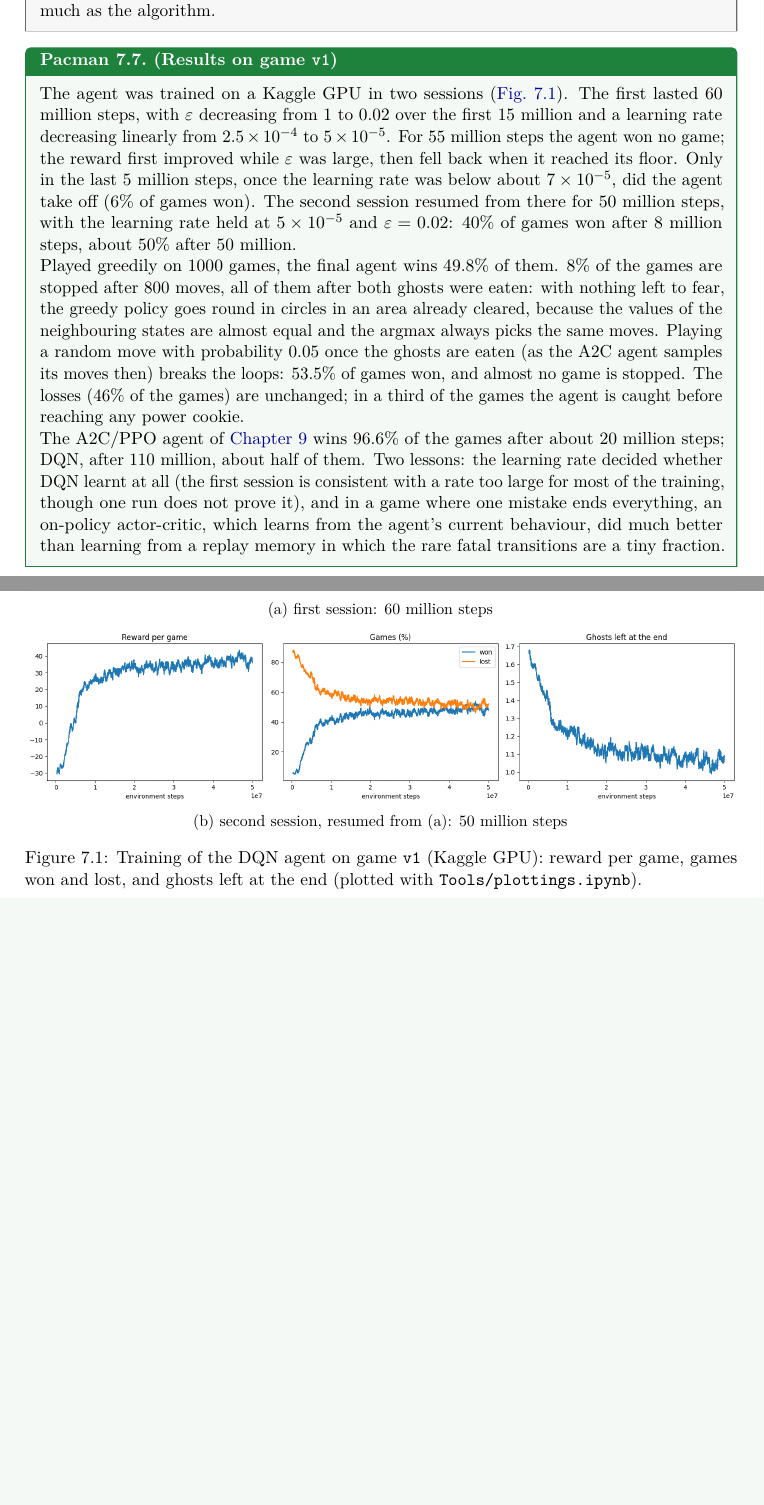
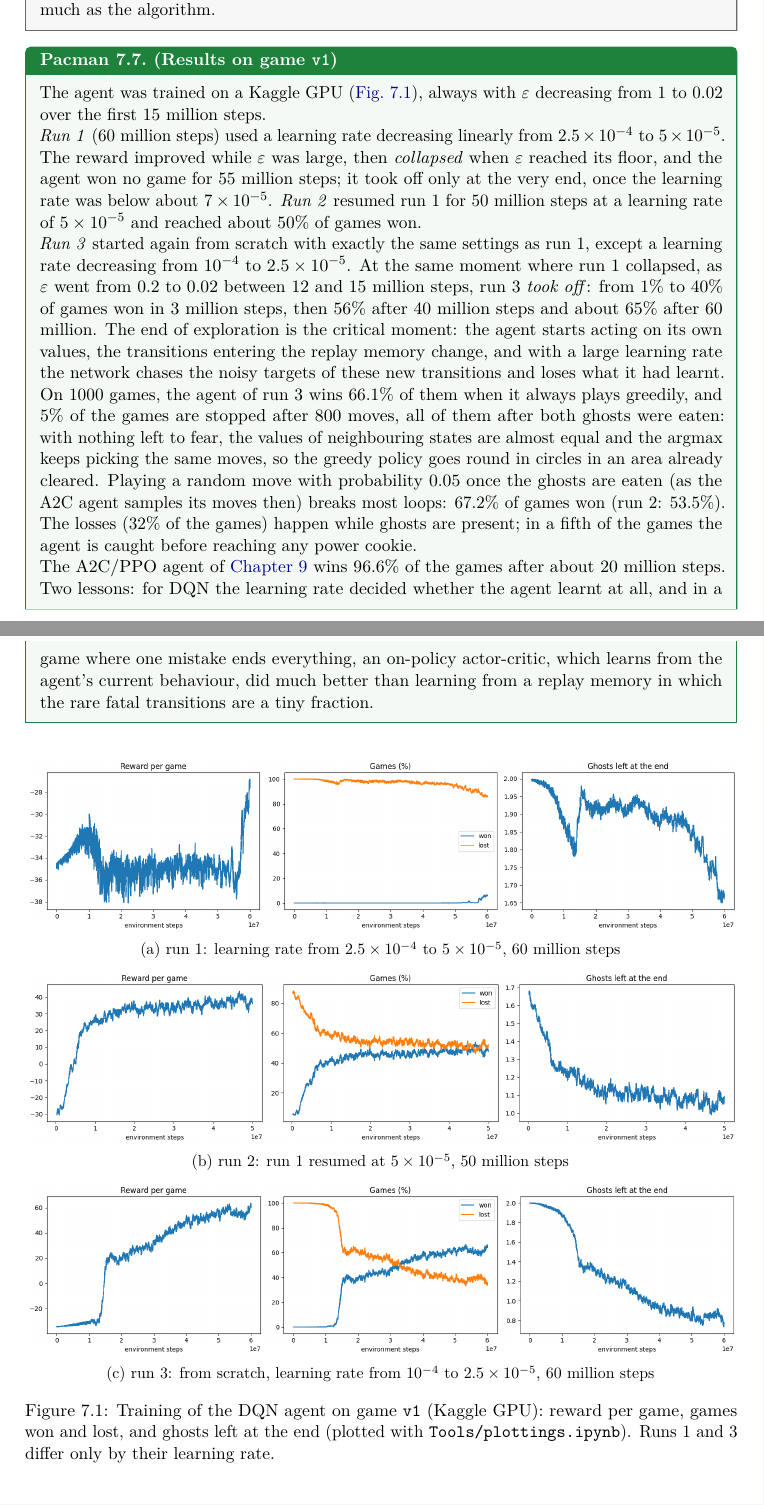
Before and after one commit to CL-BZH/Pacman, a LaTeX thesis (Course/rl_with_pacman.tex, which reads Course/chapters/ch07_dqn.tex): two parts of pages 52 and 53 of 97, joined at a grey line, cut so that both start at the same text, the shorter picture padded with empty space. Compiled offline with pdfLaTeX.

Commit message:
DQN run 3 (lower learning rate): 67.2% won on v1; course, README, notebooks updated

```diff
--- a/Course/chapters/ch07_dqn.tex
+++ b/Course/chapters/ch07_dqn.tex
@@ -421,35 +421,44 @@ with torch.no_grad():                      # Polyak averaging
 \end{remark}
 
 \begin{pacman}{Results on game \code{v1}}{dqn-results}
-  The agent was trained on a Kaggle GPU in two sessions
-  (\cref{fig:dqn-training}). The first lasted $60$ million steps, with
-  $\varepsilon$ decreasing from $1$ to $0.02$ over the first $15$ million
-  and a learning rate decreasing linearly from $2.5 \times 10^{-4}$ to $5
-  \times 10^{-5}$. For $55$ million steps the agent won no game; the
-  reward first improved while $\varepsilon$ was large, then fell back when
-  it reached its floor. Only in the last $5$ million steps, once the
-  learning rate was below about $7 \times 10^{-5}$, did the agent take off
-  ($6\%$ of games won). The second session resumed from there for $50$
-  million steps, with the learning rate held at $5 \times 10^{-5}$ and
-  $\varepsilon = 0.02$: $40\%$ of games won after $8$ million steps, about
-  $50\%$ after $50$ million.
+  The agent was trained on a Kaggle GPU (\cref{fig:dqn-training}), always
+  with $\varepsilon$ decreasing from $1$ to $0.02$ over the first $15$
+  million steps.
 
-  Played greedily on $1000$ games, the final agent wins $49.8\%$ of them.
-  $8\%$ of the games are stopped after $800$ moves, all of them after both
-  ghosts were eaten: with nothing left to fear, the greedy policy goes
-  round in circles in an area already cleared, because the values of the
-  neighbouring states are almost equal and the argmax always picks the
-  same moves. Playing a random move with probability $0.05$ once the
-  ghosts are eaten (as the A2C agent samples its moves then) breaks the
-  loops: $53.5\%$ of games won, and almost no game is stopped. The losses
-  ($46\%$ of the games) are unchanged; in a third of the games the agent is
-  caught before reaching any power cookie.
+  \emph{Run 1} ($60$ million steps) used a learning rate decreasing
+  linearly from $2.5 \times 10^{-4}$ to $5 \times 10^{-5}$. The reward
+  improved while $\varepsilon$ was large, then \emph{collapsed} when
+  $\varepsilon$ reached its floor, and the agent won no game for $55$
+  million steps; it took off only at the very end, once the learning rate
+  was below about $7 \times 10^{-5}$. \emph{Run 2} resumed run 1 for $50$
+  million steps at a learning rate of $5 \times 10^{-5}$ and reached about
+  $50\%$ of games won.
 
-  The A2C/PPO agent of \cref{ch:ppo} wins $96.6\%$ of the games after about
-  $20$ million steps; DQN, after $110$ million, about half of them. Two
-  lessons: the learning rate decided whether DQN learnt at all (the first
-  session is consistent with a rate too large for most of the training,
-  though one run does not prove it), and in a game where one mistake ends
+  \emph{Run 3} started again from scratch with exactly the same settings
+  as run 1, except a learning rate decreasing from $10^{-4}$ to $2.5 \times
+  10^{-5}$. At the same moment where run 1 collapsed, as $\varepsilon$
+  went from $0.2$ to $0.02$ between $12$ and $15$ million steps, run 3
+  \emph{took off}: from $1\%$ to $40\%$ of games won in $3$ million steps,
+  then $56\%$ after $40$ million steps and about $65\%$ after $60$
+  million. The end of exploration is the critical moment: the agent starts
+  acting on its own values, the transitions entering the replay memory
+  change, and with a large learning rate the network chases the noisy
+  targets of these new transitions and loses what it had learnt.
+
+  On $1000$ games, the agent of run 3 wins $66.1\%$ of them when it always
+  plays greedily, and $5\%$ of the games are stopped after $800$ moves,
+  all of them after both ghosts were eaten: with nothing left to fear, the
+  values of neighbouring states are almost equal and the argmax keeps
+  picking the same moves, so the greedy policy goes round in circles in an
+  area already cleared. Playing a random move with probability $0.05$ once
+  the ghosts are eaten (as the A2C agent samples its moves then) breaks
+  most loops: $67.2\%$ of games won (run 2: $53.5\%$). The losses ($32\%$
+  of the games) happen while ghosts are present; in a fifth of the games
+  the agent is caught before reaching any power cookie.
+
+  The A2C/PPO agent of \cref{ch:ppo} wins $96.6\%$ of the games after
+  about $20$ million steps. Two lessons: for DQN the learning rate decided
+  whether the agent learnt at all, and in a game where one mistake ends
   everything, an on-policy actor-critic, which learns from the agent's
   current behaviour, did much better than learning from a replay memory in
   which the rare fatal transitions are a tiny fraction.
@@ -458,12 +467,18 @@ with torch.no_grad():                      # Polyak averaging
 \begin{figure}[ht]
   \centering
   \includegraphics[width=\textwidth]{../Media/dqn_training_run1.png}\\[2pt]
-  \small (a) first session: $60$ million steps\\[6pt]
+  \small (a) run 1: learning rate from $2.5 \times 10^{-4}$ to $5 \times
+  10^{-5}$, $60$ million steps\\[6pt]
   \includegraphics[width=\textwidth]{../Media/dqn_training_run2.png}\\[2pt]
-  \small (b) second session, resumed from (a): $50$ million steps
+  \small (b) run 2: run 1 resumed at $5 \times 10^{-5}$, $50$ million
+  steps\\[6pt]
+  \includegraphics[width=\textwidth]{../Media/dqn_training_run3.png}\\[2pt]
+  \small (c) run 3: from scratch, learning rate from $10^{-4}$ to $2.5
+  \times 10^{-5}$, $60$ million steps
   \caption{Training of the DQN agent on game \code{v1} (Kaggle GPU):
     reward per game, games won and lost, and ghosts left at the end
-    (plotted with \code{Tools/plottings.ipynb}).}
+    (plotted with \code{Tools/plottings.ipynb}). Runs 1 and 3 differ only
+    by their learning rate.}
   \label{fig:dqn-training}
 \end{figure}
 
```
Also changed, not shown: Course/rl_with_pacman.pdf, Media/dqn_training_run3.png (added), README.md, 3 other files.
